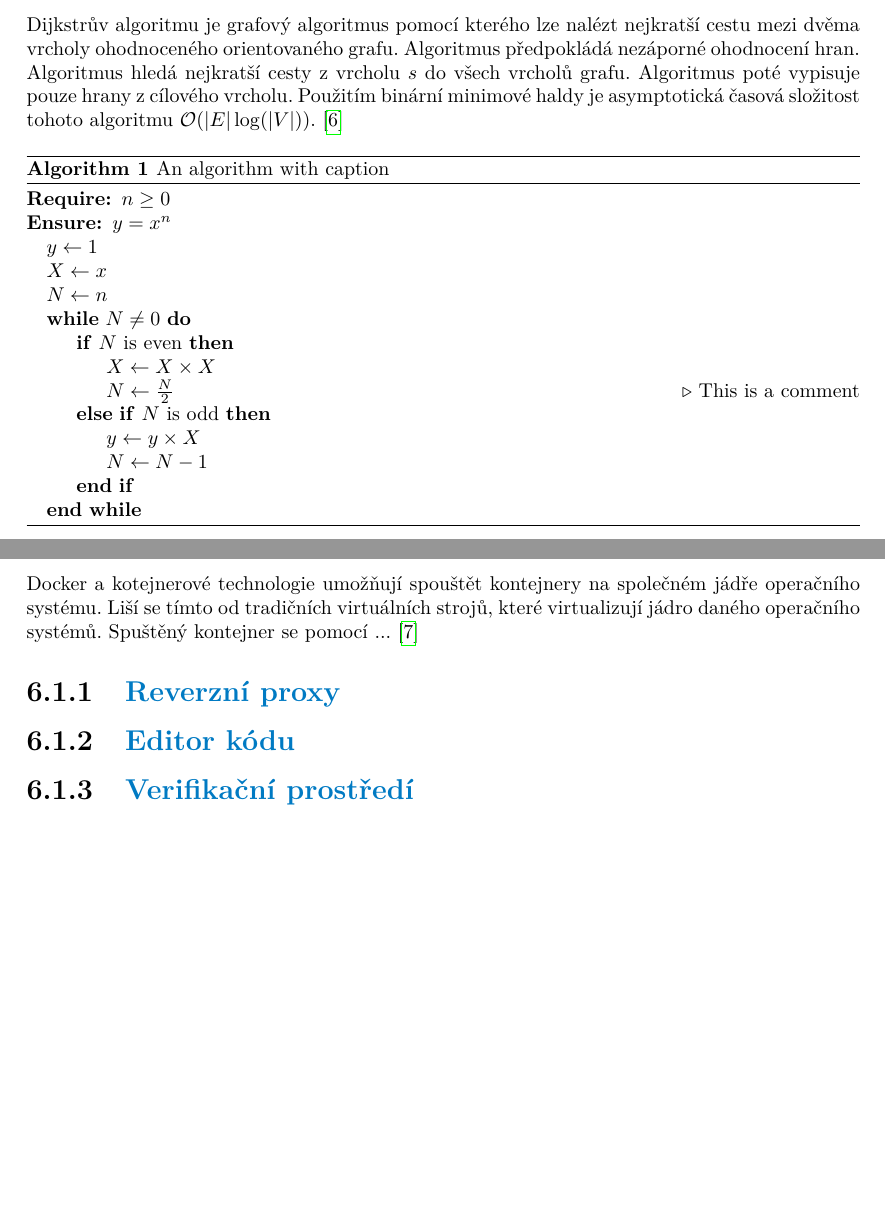
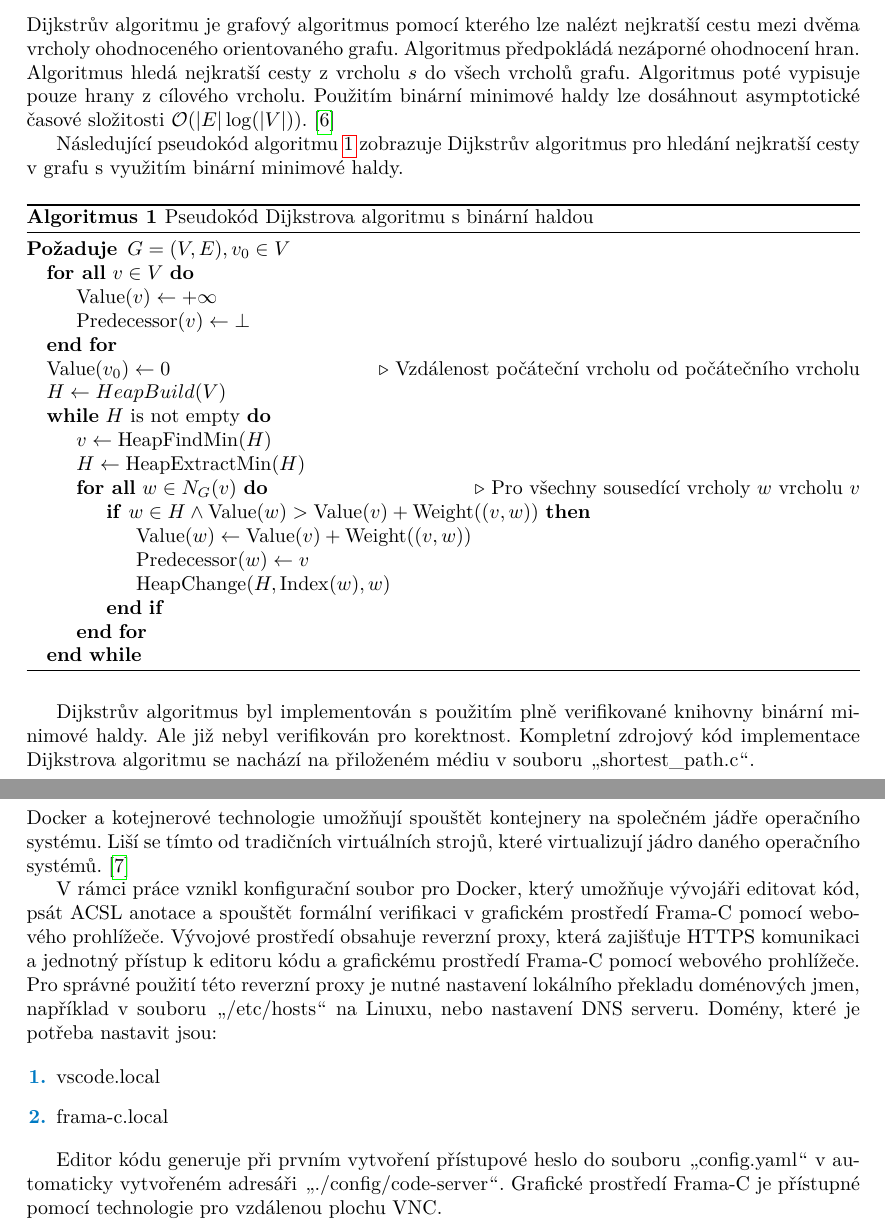
Before and after one commit to zapotocnylubos/bachelor-thesis-text, a LaTeX thesis (ctufit-thesis.tex, which reads text/medium.tex, text/text.tex): two parts of pages 44 and 45 of 48, joined at a grey line, cut so that both start at the same text, the shorter picture padded with empty space. Compiled offline with pdfLaTeX.

Commit message:
Completed thesis text

```diff
--- a/ctufit-thesis.tex
+++ b/ctufit-thesis.tex
@@ -43,10 +43,10 @@
 \ctufityear{2022} % replace with the year of your defence
 \ctufitdeclarationplace{Praze} % replace with the place where you sign the declaration
 \ctufitdeclarationdate{\today} % replace with the date of signature of the declaration
-\ctufitabstractCZE{Fill in abstract of this thesis in Czech language. Class aptent taciti sociosqu ad litora torquent per conubia nostra, per inceptos hymenaeos. Cras pede libero, dapibus nec, pretium sit amet, tempor quis. Sed vel lectus. Donec odio tempus molestie, porttitor ut, iaculis quis, sem. Suspendisse sagittis ultrices augue.}
-\ctufitabstractENG{Fill in abstract of this thesis in English language. Class aptent taciti sociosqu ad litora torquent per conubia nostra, per inceptos hymenaeos. Cras pede libero, dapibus nec, pretium sit amet, tempor quis. Sed vel lectus. Donec odio tempus molestie, porttitor ut, iaculis quis, sem. Suspendisse sagittis ultrices augue.}
-\ctufitkeywordsCZE{Binární halda, Frama-C, ACSL, Dijkstrův algoritmus}
-\ctufitkeywordsENG{Binary heap, Frama-C, ACSL, Dijkstra's algorithm}
+\ctufitabstractCZE{Tato práce popisuje implementaci binární minimové haldy a formální důkazy korektnosti jednotlivých operací. Ověřená binární halda je následně použita v Dijkstrově algoritmu pro hledání nejkratší cesty v grafu.}
+\ctufitabstractENG{This thesis describes an implementation of the binary minimum heap and formal proofs of the correctness of individual operations. The verified binary heap is then used in Dijkstra's algorithm for finding the shortest path in a graph.}
+\ctufitkeywordsCZE{Binární halda, Frama-C, ACSL, Dijkstrův algoritmus, Docker}
+\ctufitkeywordsENG{Binary heap, Frama-C, ACSL, Dijkstra's algorithm, Docker}
 %%%%%%%%%%%%%%%%%%%%%%%%%%%%%%%%%%
 % END FILL IN
 %%%%%%%%%%%%%%%%%%%%%%%%%%%%%%%%%%
@@ -133,6 +146,12 @@
 \DeclareMathOperator{\LeftChild}{LeftChild}
 \DeclareMathOperator{\RightChild}{RightChild}
 \DeclareMathOperator{\Value}{Value}
+
+\DeclareMathOperator{\Predecessor}{Predecessor}
+\DeclareMathOperator{\HeapFindMin}{HeapFindMin}
+\DeclareMathOperator{\HeapExtractMin}{HeapExtractMin}
+\DeclareMathOperator{\Weight}{Weight}
+\DeclareMathOperator{\HeapChange}{HeapChange}
 
 
 
--- a/text/medium.tex
+++ b/text/medium.tex
@@ -12 +12,2 @@
+		.3 shortest\_path.c\DTcomment{zdrojový kód implementace Dijkstrova algoritmu}.
 	}
--- a/text/text.tex
+++ b/text/text.tex
@@ -1198,27 +1198,40 @@ V průběhu tvorby důkazu je vhodné jednou za čas vložit do kódu testovací
 
 \section{Dijkstrův algoritmus}
 
-Dijkstrův algoritmu je grafový algoritmus pomocí kterého lze nalézt nejkratší cestu mezi dvěma vrcholy ohodnoceného orientovaného grafu. Algoritmus předpokládá nezáporné ohodnocení hran. Algoritmus hledá nejkratší cesty z vrcholu $s$ do všech vrcholů grafu. Algoritmus poté vypisuje pouze hrany z cílového vrcholu. Použitím binární minimové haldy je asymptotická časová složitost tohoto algoritmu $\mathcal{O}(|E|\log(|V|))$. \cite{IntroductionToAlgorithms2022}
+Dijkstrův algoritmu je grafový algoritmus pomocí kterého lze nalézt nejkratší cestu mezi dvěma vrcholy ohodnoceného orientovaného grafu. Algoritmus předpokládá nezáporné ohodnocení hran. Algoritmus hledá nejkratší cesty z vrcholu $s$ do všech vrcholů grafu. Algoritmus poté vypisuje pouze hrany z cílového vrcholu. Použitím binární minimové haldy lze dosáhnout asymptotické časové složitosti $\mathcal{O}(|E|\log(|V|))$. \cite{IntroductionToAlgorithms2022}
 
-\begin{algorithm}
-	\caption{An algorithm with caption}\label{alg:cap}
+Následující pseudokód algoritmu \ref{alg:dijkstra} zobrazuje Dijkstrův algoritmus pro hledání nejkratší cesty v grafu s~využitím binární minimové haldy.
+
+\begin{czechalgorithm}[H]
+	\caption{Pseudokód Dijkstrova algoritmu s binární haldou}
+	\label{alg:dijkstra}
 	\begin{algorithmic}
-		\Require $n \geq 0$
-		\Ensure $y = x^n$
-		\State $y \gets 1$
-		\State $X \gets x$
-		\State $N \gets n$
-		\While{$N \neq 0$}
-		\If{$N$ is even}
-		    \State $X \gets X \times X$
-		    \State $N \gets \frac{N}{2}$  \Comment{This is a comment}
-		\ElsIf{$N$ is odd}
-		    \State $y \gets y \times X$
-		    \State $N \gets N - 1$
+\Require $G = (V, E), v_0 \in V$
+
+\ForAll{$v \in V$}
+	\State $\Value(v) \gets +\infty$
+	\State $\Predecessor(v) \gets \bot$
+\EndFor
+
+\State $\Value(v_0) \gets 0$ \Comment{Vzdálenost počáteční vrcholu od počátečního vrcholu}
+\State $H \gets HeapBuild(V)$
+
+\While{$H$ is not empty}
+    \State $v \gets \HeapFindMin(H)$
+    \State $H \gets \HeapExtractMin(H)$
+
+    \ForAll{$w \in N_G(v)$} \Comment{Pro všechny sousedící vrcholy $w$ vrcholu $v$}
+	    \If{$w \in H \land \Value(w) > \Value(v) + \Weight((v, w))$}
+			\State $\Value(w) \gets \Value(v) + \Weight((v, w))$
+			\State $\Predecessor(w) \gets v$
+			\State $\HeapChange(H, \Index(w), w)$
 		\EndIf
-		\EndWhile
+	\EndFor
+\EndWhile
 	\end{algorithmic}
-\end{algorithm}
+\end{czechalgorithm}
+
+Dijkstrův algoritmus byl implementován s použitím plně verifikované knihovny binární minimové haldy. Ale již nebyl verifikován pro korektnost. Kompletní zdrojový kód implementace Dijkstrova algoritmu se nachází na přiloženém médiu v souboru \uv{shortest\_path.c}.
 
 %---------------------------------------------------------------
 \chapter{Vývojové prostředí}
@@ -1227,13 +1240,17 @@ Dijkstrův algoritmu je grafový algoritmus pomocí kterého lze nalézt nejkrat
 
 \section{Docker}
 
-Docker a kotejnerové technologie umožňují spouštět kontejnery na společném jádře operačního systému. Liší se tímto od tradičních virtuálních strojů, které virtualizují jádro daného operačního systémů. Spuštěný kontejner se pomocí ... \cite{LinuxBible2020}
+Docker a kotejnerové technologie umožňují spouštět kontejnery na společném jádře operačního systému. Liší se tímto od tradičních virtuálních strojů, které virtualizují jádro daného operačního systémů. \cite{LinuxBible2020}
 
-\subsection{Reverzní proxy}
+V rámci práce vznikl konfigurační soubor pro Docker, který umožňuje vývojáři editovat kód, psát ACSL anotace a spouštět formální verifikaci v grafickém prostředí Frama-C pomocí webového prohlížeče. Vývojové prostředí obsahuje reverzní proxy, která zajišťuje HTTPS komunikaci a jednotný přístup k editoru kódu a~grafickému prostředí Frama-C pomocí webového prohlížeče. Pro správné použití této reverzní proxy je nutné nastavení lokálního překladu doménových jmen, například v souboru \uv{/etc/hosts} na Linuxu, nebo nastavení DNS serveru. Domény, které je potřeba nastavit jsou:
 
-\subsection{Editor kódu}
+\begin{enumerate}
+  \item vscode.local
+  \item frama-c.local
+\end{enumerate}
 
-\subsection{Verifikační prostředí}
+Editor kódu generuje při prvním vytvoření přístupové heslo do souboru \uv{config.yaml} v~automaticky vytvořeném adresáři \uv{./config/code-server}. Grafické prostředí Frama-C je přístupné pomocí technologie pro vzdálenou plochu VNC.
+
 
 %---------------------------------------------------------------
 \chapter*{Závěr}
```
Also changed, not shown: ctufit-thesis.tex (14 more changed lines), text/medium.tex (14 more changed lines), text/text.tex (10 more changed lines).
